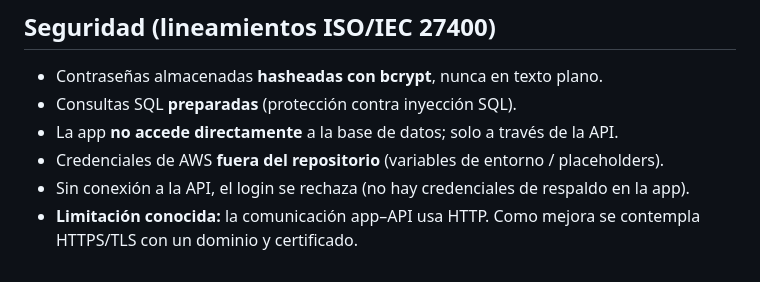
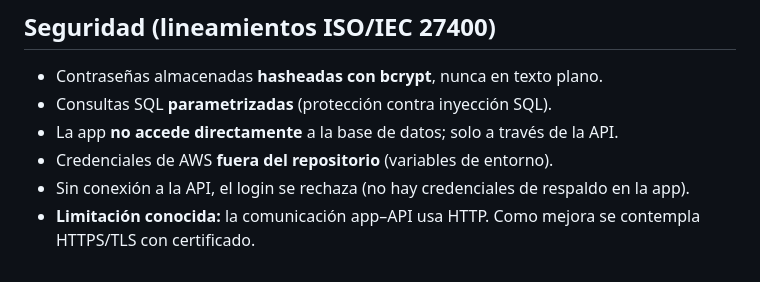
Before and after one commit to cerdaroberto104-afk/Home_Security, a Markdown page: README.md, the part around one of its changes. GitHub-like rendering.

```diff
--- a/README.md
+++ b/README.md
@@ -60,8 +61,8 @@ Tablas: `usuarios` (contraseñas con hash bcrypt), `sensores` (lecturas) y `cont
 ## Seguridad (lineamientos ISO/IEC 27400)
 
 - Contraseñas almacenadas **hasheadas con bcrypt**, nunca en texto plano.
-- Consultas SQL **preparadas** (protección contra inyección SQL).
+- Consultas SQL **parametrizadas** (protección contra inyección SQL).
 - La app **no accede directamente** a la base de datos; solo a través de la API.
-- Credenciales de AWS **fuera del repositorio** (variables de entorno / placeholders).
+- Credenciales de AWS **fuera del repositorio** (variables de entorno).
 - Sin conexión a la API, el login se rechaza (no hay credenciales de respaldo en la app).
-- **Limitación conocida:** la comunicación app–API usa HTTP. Como mejora se contempla HTTPS/TLS con un dominio y certificado.
+- **Limitación conocida:** la comunicación app–API usa HTTP. Como mejora se contempla HTTPS/TLS con certificado.
```
Also changed, not shown: other parts of README.md (+17 -16 lines).
